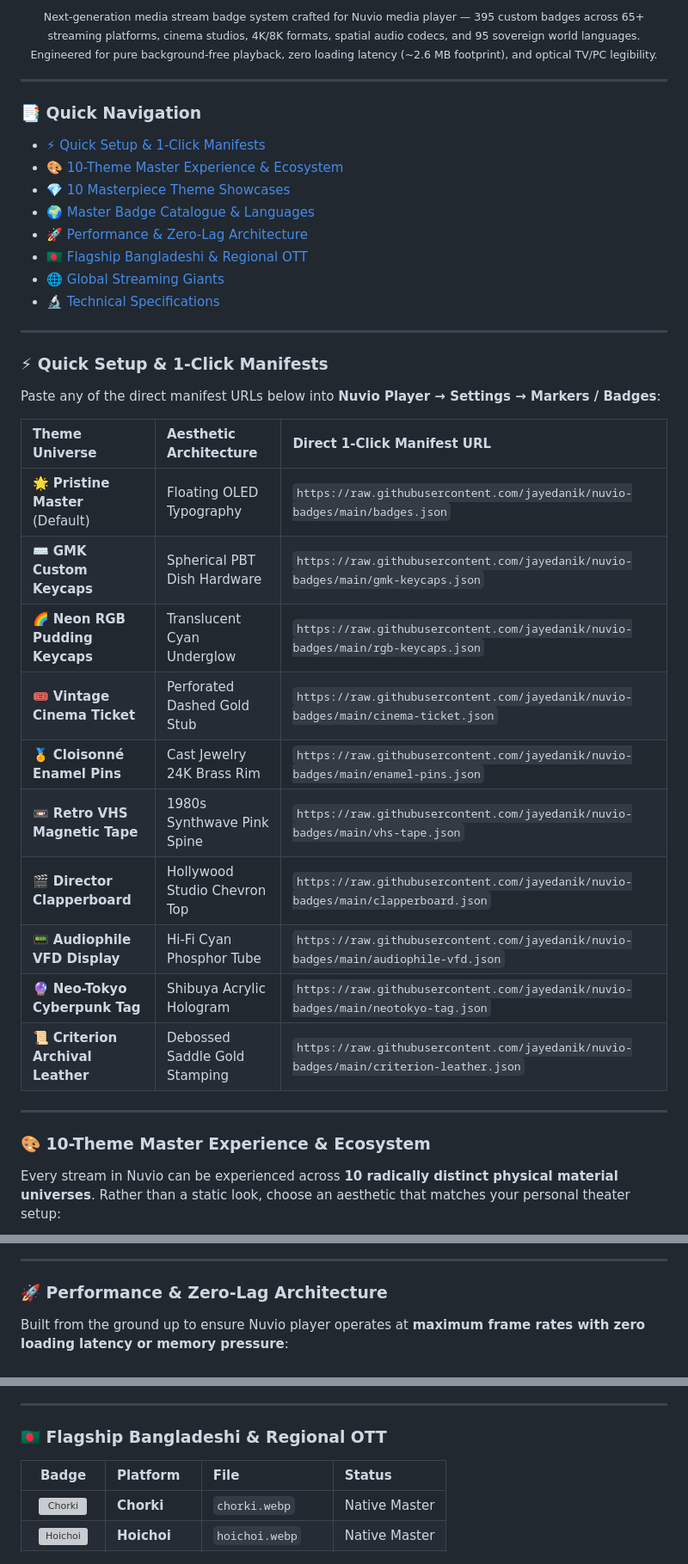
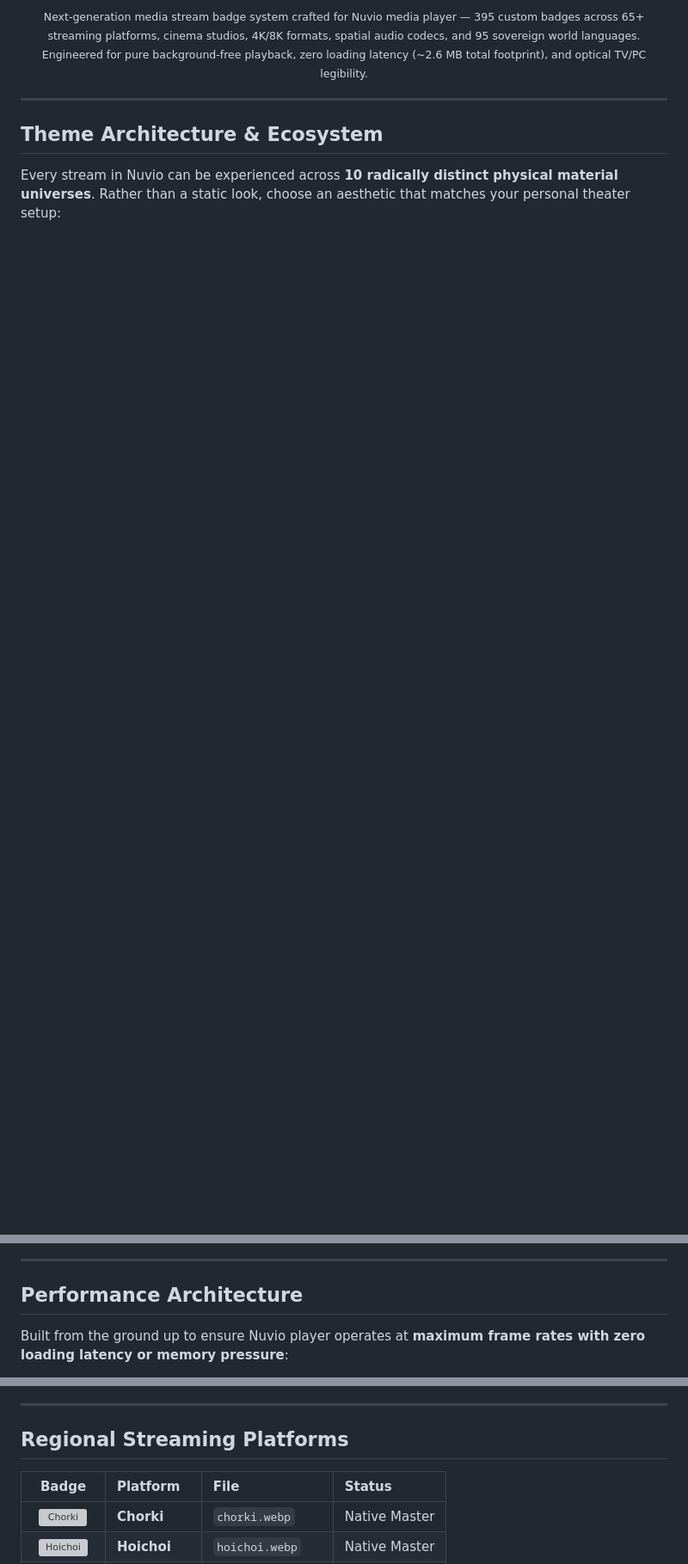
Before and after one commit to jayedanik/nuvio-badges, a Markdown page: README.md, 3 parts joined by grey strips. Shown at 86% size. Rendered like a GitHub page; blank space fills up the shorter version; grey boxes are pictures that could not be loaded.

```diff
--- a/README.md
+++ b/README.md
@@ -12,44 +12,12 @@
 </p>
 
 <p align="center">
-  <sub>Next-generation media stream badge system crafted for Nuvio media player — 395 custom badges across 65+ streaming platforms, cinema studios, 4K/8K formats, spatial audio codecs, and 95 sovereign world languages.<br/>Engineered for pure background-free playback, zero loading latency (~2.6 MB footprint), and optical TV/PC legibility.</sub>
+  <sub>Next-generation media stream badge system crafted for Nuvio media player — 395 custom badges across 65+ streaming platforms, cinema studios, 4K/8K formats, spatial audio codecs, and 95 sovereign world languages.<br/>Engineered for pure background-free playback, zero loading latency (~2.6 MB total footprint), and optical TV/PC legibility.</sub>
 </p>
 
 ---
 
-### 📑 Quick Navigation
-
-* [⚡ Quick Setup & 1-Click Manifests](#-quick-setup--1-click-manifests)
-* [🎨 10-Theme Master Experience & Ecosystem](#-10-theme-master-experience--ecosystem)
-* [💎 10 Masterpiece Theme Showcases](#-10-masterpiece-theme-showcases)
-* [🌍 Master Badge Catalogue & Languages](#-master-badge-catalogue--languages)
-* [🚀 Performance & Zero-Lag Architecture](#-performance--zero-lag-architecture)
-* [🇧🇩 Flagship Bangladeshi & Regional OTT](#-flagship-bangladeshi--regional-ott)
-* [🌐 Global Streaming Giants](#-global-streaming-giants)
-* [🔬 Technical Specifications](#-technical-specifications)
-
----
-
-### ⚡ Quick Setup & 1-Click Manifests
-
-Paste any of the direct manifest URLs below into **Nuvio Player → Settings → Markers / Badges**:
-
-| Theme Universe | Aesthetic Architecture | Direct 1-Click Manifest URL |
-|:---------------|:-----------------------|:----------------------------|
-| 🌟 **Pristine Master** (Default) | Floating OLED Typography | `https://raw.githubusercontent.com/jayedanik/nuvio-badges/main/badges.json` |
-| ⌨️ **GMK Custom Keycaps** | Spherical PBT Dish Hardware | `https://raw.githubusercontent.com/jayedanik/nuvio-badges/main/gmk-keycaps.json` |
-| 🌈 **Neon RGB Pudding Keycaps** | Translucent Cyan Underglow | `https://raw.githubusercontent.com/jayedanik/nuvio-badges/main/rgb-keycaps.json` |
-| 🎟️ **Vintage Cinema Ticket** | Perforated Dashed Gold Stub | `https://raw.githubusercontent.com/jayedanik/nuvio-badges/main/cinema-ticket.json` |
-| 🏅 **Cloisonné Enamel Pins** | Cast Jewelry 24K Brass Rim | `https://raw.githubusercontent.com/jayedanik/nuvio-badges/main/enamel-pins.json` |
-| 📼 **Retro VHS Magnetic Tape** | 1980s Synthwave Pink Spine | `https://raw.githubusercontent.com/jayedanik/nuvio-badges/main/vhs-tape.json` |
-| 🎬 **Director Clapperboard** | Hollywood Studio Chevron Top | `https://raw.githubusercontent.com/jayedanik/nuvio-badges/main/clapperboard.json` |
-| 📟 **Audiophile VFD Display** | Hi-Fi Cyan Phosphor Tube | `https://raw.githubusercontent.com/jayedanik/nuvio-badges/main/audiophile-vfd.json` |
-| 🔮 **Neo-Tokyo Cyberpunk Tag** | Shibuya Acrylic Hologram | `https://raw.githubusercontent.com/jayedanik/nuvio-badges/main/neotokyo-tag.json` |
-| 📜 **Criterion Archival Leather** | Debossed Saddle Gold Stamping | `https://raw.githubusercontent.com/jayedanik/nuvio-badges/main/criterion-leather.json` |
-
----
-
-### 🎨 10-Theme Master Experience & Ecosystem
+## Theme Architecture & Ecosystem
 
 Every stream in Nuvio can be experienced across **10 radically distinct physical material universes**. Rather than a static look, choose an aesthetic that matches your personal theater setup:
 
@@ -213,7 +141,7 @@ Accurate audio & subtitle flags engineered with authentic sovereign flag geometr
 
 ---
 
-### 🚀 Performance & Zero-Lag Architecture
+## Performance Architecture
 
 Built from the ground up to ensure Nuvio player operates at **maximum frame rates with zero loading latency or memory pressure**:
 
@@ -224,7 +152,7 @@ Built from the ground up to ensure Nuvio player operates at **maximum frame rate
 
 ---
 
-### 🇧🇩 Flagship Bangladeshi & Regional OTT
+## Regional Streaming Platforms
 
 | Badge | Platform | File | Status |
 |:-----:|:---------|:-----|:-------|
```
Also changed, not shown: other parts of README.md (+32 -72 lines), previews/theme-ecosystem.jpg.
